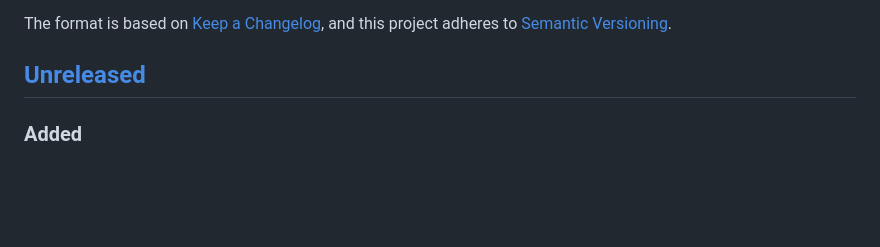
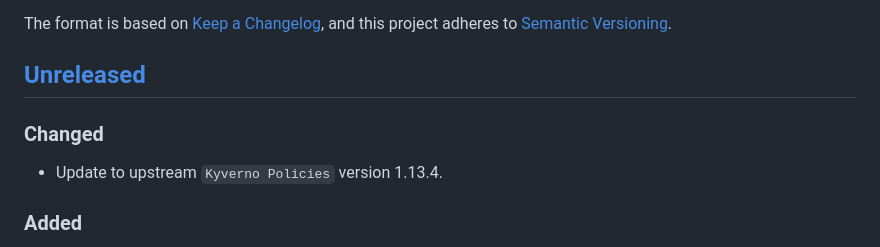
Before and after one commit to giantswarm/kyverno-policies, a Markdown page: CHANGELOG.md, the part around the change. Rendered like a GitHub page; blank space fills up the shorter version.

Commit message:
Update kyverno version to v1.13.4

```diff
--- a/CHANGELOG.md
+++ b/CHANGELOG.md
@@ -6,6 +6,10 @@ The format is based on [Keep a Changelog](https://keepachangelog.com/en/1.0.0/),
 and this project adheres to [Semantic Versioning](https://semver.org/spec/v2.0.0.html).
 
 ## [Unreleased]
+
+### Changed
+
+- Update to upstream `Kyverno Policies` version 1.13.4.
 
 ### Added
 
```
